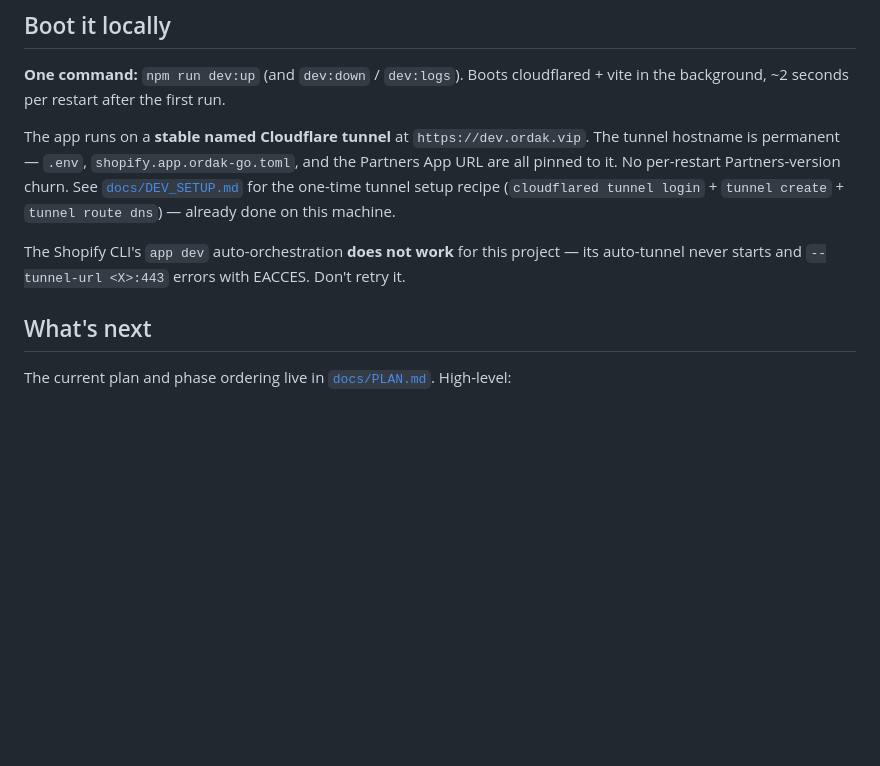
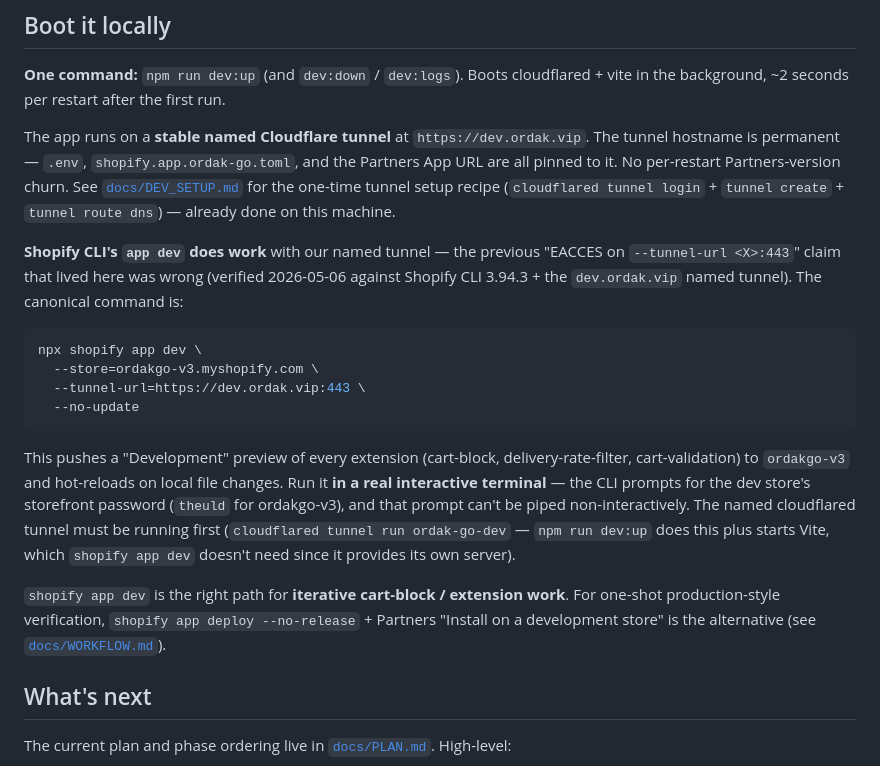
Before and after one commit to bannoscakes/ordakGov2, a Markdown page: CLAUDE.md, the part around the change. Drawn GitHub-style; blank space fills up the shorter version.

````diff
--- a/CLAUDE.md
+++ b/CLAUDE.md
@@ -37,7 +37,18 @@ A **PreToolUse hook blocks Write/Edit while on `main`** (intentional safety rail
 
 The app runs on a **stable named Cloudflare tunnel** at `https://dev.ordak.vip`. The tunnel hostname is permanent — `.env`, `shopify.app.ordak-go.toml`, and the Partners App URL are all pinned to it. No per-restart Partners-version churn. See [`docs/DEV_SETUP.md`](docs/DEV_SETUP.md) for the one-time tunnel setup recipe (`cloudflared tunnel login` + `tunnel create` + `tunnel route dns`) — already done on this machine.
 
-The Shopify CLI's `app dev` auto-orchestration **does not work** for this project — its auto-tunnel never starts and `--tunnel-url <X>:443` errors with EACCES. Don't retry it.
+**Shopify CLI's `app dev` does work** with our named tunnel — the previous "EACCES on `--tunnel-url <X>:443`" claim that lived here was wrong (verified 2026-05-06 against Shopify CLI 3.94.3 + the `dev.ordak.vip` named tunnel). The canonical command is:
+
+```bash
+npx shopify app dev \
+  --store=ordakgo-v3.myshopify.com \
+  --tunnel-url=https://dev.ordak.vip:443 \
+  --no-update
+```
+
+This pushes a "Development" preview of every extension (cart-block, delivery-rate-filter, cart-validation) to `ordakgo-v3` and hot-reloads on local file changes. Run it **in a real interactive terminal** — the CLI prompts for the dev store's storefront password (`theuld` for ordakgo-v3), and that prompt can't be piped non-interactively. The named cloudflared tunnel must be running first (`cloudflared tunnel run ordak-go-dev` — `npm run dev:up` does this plus starts Vite, which `shopify app dev` doesn't need since it provides its own server).
+
+`shopify app dev` is the right path for **iterative cart-block / extension work**. For one-shot production-style verification, `shopify app deploy --no-release` + Partners "Install on a development store" is the alternative (see [`docs/WORKFLOW.md`](docs/WORKFLOW.md)).
 
 ## What's next
 
````
Also changed, not shown: docs/DEV_SETUP.md (+24 -6 lines), docs/WORKFLOW.md (+6 -1 lines).
